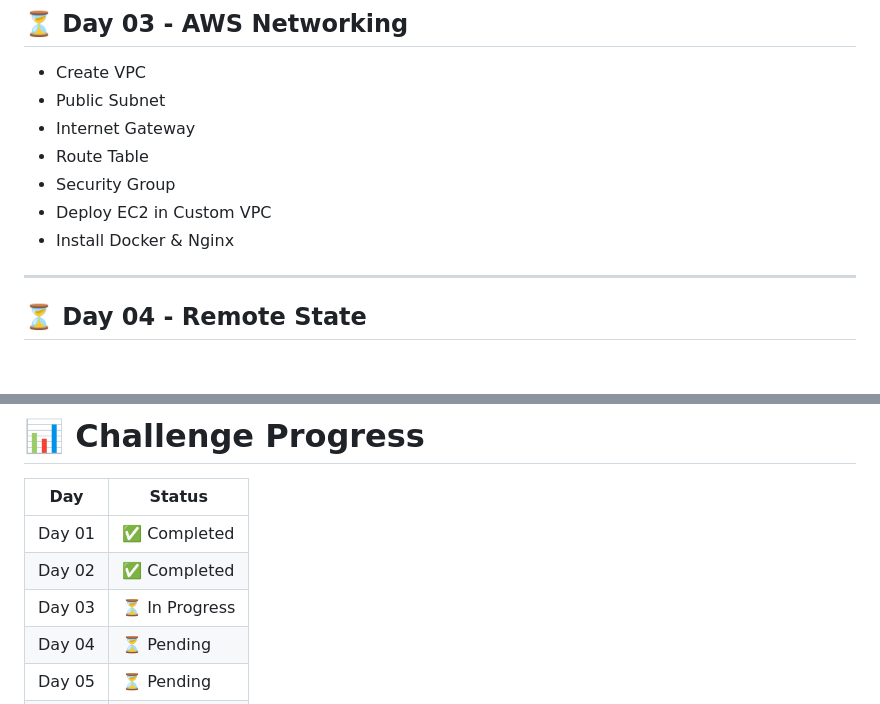
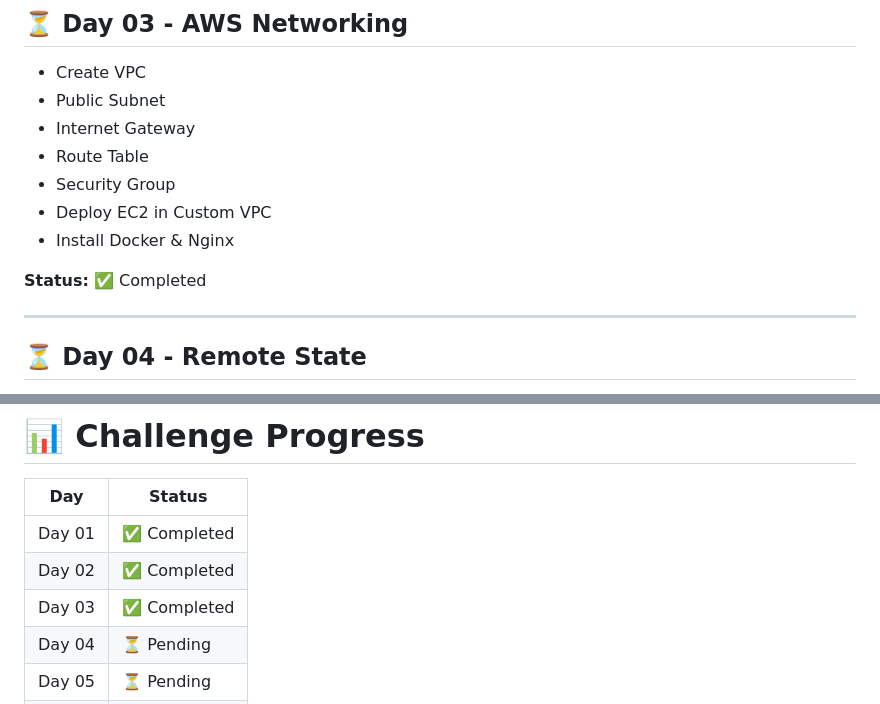
Before and after one commit to akverma24400/terraform-aws-webserver, a Markdown page: README.md, 2 parts joined by grey strips. Rendered like a GitHub page; blank space fills up the shorter version.

Commit message:
Day 03: Built custom AWS networking and automated Nginx deployment

```diff
--- a/README.md
+++ b/README.md
@@ -97,6 +97,8 @@ terraform-aws-webserver/
 - Deploy EC2 in Custom VPC
 - Install Docker & Nginx
 
+**Status:** ✅ Completed
+
 ---
 
 ## ⏳ Day 04 - Remote State
@@ -157,7 +159,7 @@ terraform destroy
 |------|--------|
 | Day 01 | ✅ Completed |
 | Day 02 | ✅ Completed |
-| Day 03 | ⏳ In Progress |
+| Day 03 | ✅ Completed |
 | Day 04 | ⏳ Pending |
 | Day 05 | ⏳ Pending |
 | Day 06 | ⏳ Pending |
```
